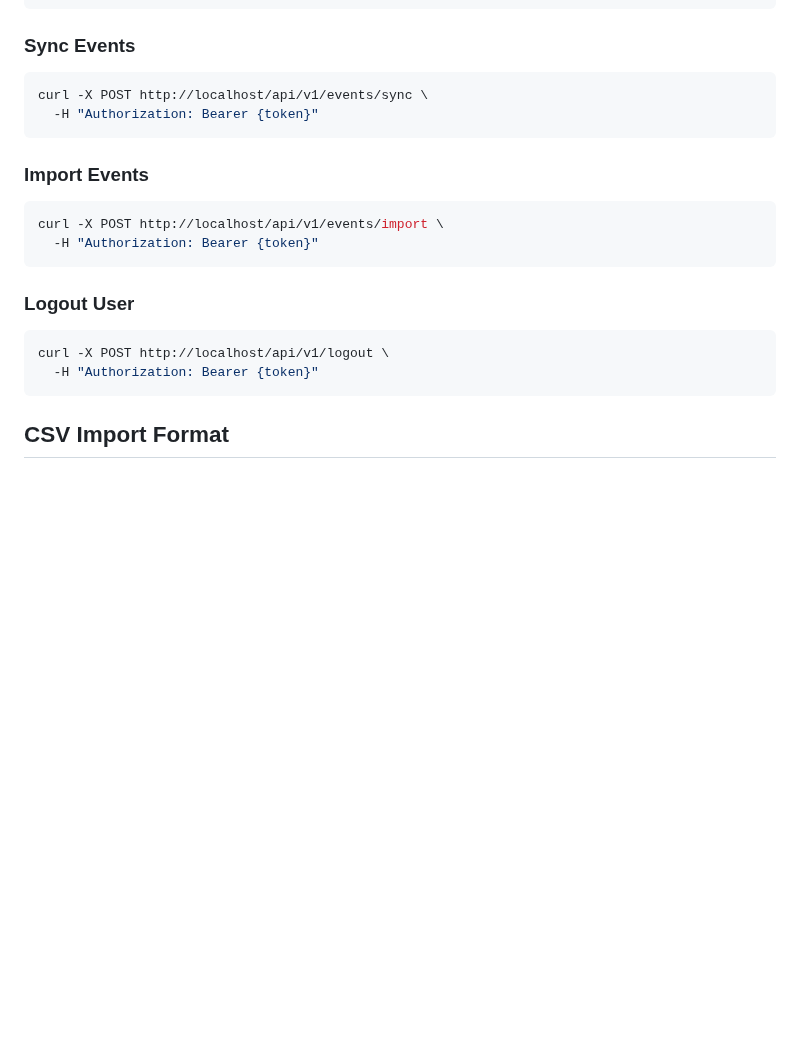
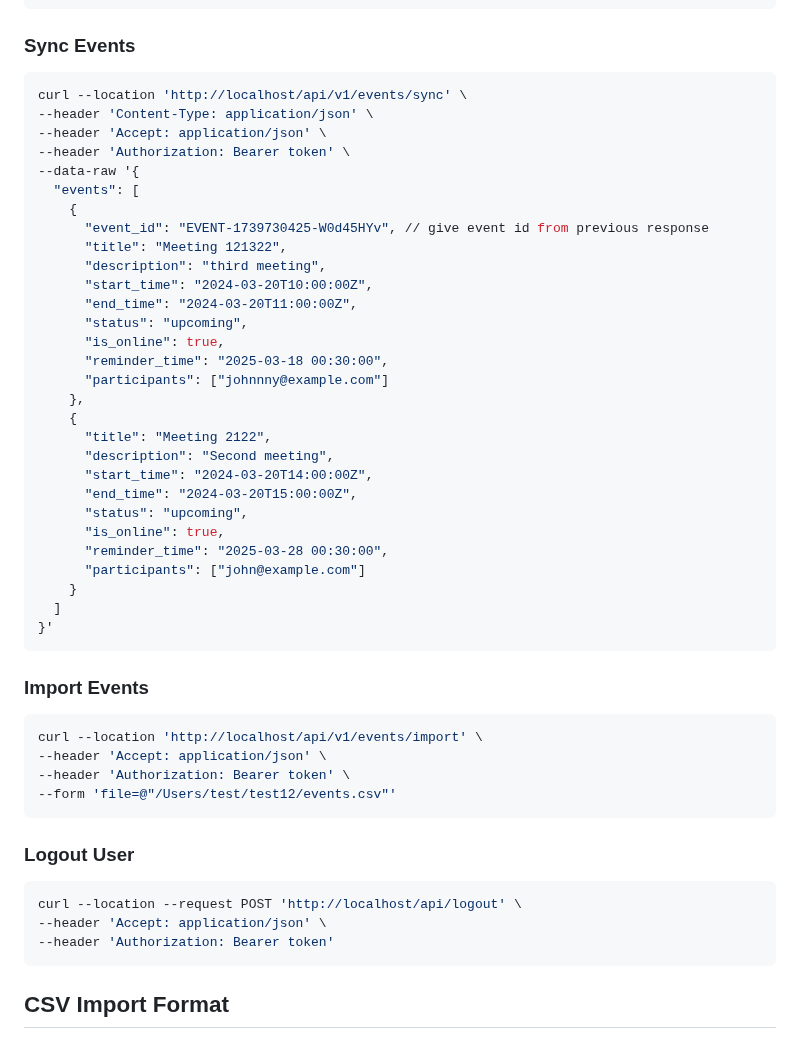
Before and after one commit to muhammadmontasir/reminder-app-laravel-nuxt, a Markdown page: backend/README.md, the part around one of its changes. Rendered like a GitHub page; blank space fills up the shorter version.

````diff
--- a/backend/README.md
+++ b/backend/README.md
@@ -172,22 +202,52 @@ curl -X DELETE http://localhost/api/v1/events/{eventId} \
 ### Sync Events
 
 ```bash
-curl -X POST http://localhost/api/v1/events/sync \
-  -H "Authorization: Bearer {token}"
+curl --location 'http://localhost/api/v1/events/sync' \
+--header 'Content-Type: application/json' \
+--header 'Accept: application/json' \
+--header 'Authorization: Bearer token' \
+--data-raw '{
+  "events": [
+    {
+      "event_id": "EVENT-1739730425-W0d45HYv", // give event id from previous response
+      "title": "Meeting 121322",
+      "description": "third meeting",
+      "start_time": "2024-03-20T10:00:00Z",
+      "end_time": "2024-03-20T11:00:00Z",
+      "status": "upcoming",
+      "is_online": true,
+      "reminder_time": "2025-03-18 00:30:00",
+      "participants": ["johnnny@example.com"]
+    },
+    {
+      "title": "Meeting 2122",
+      "description": "Second meeting",
+      "start_time": "2024-03-20T14:00:00Z",
+      "end_time": "2024-03-20T15:00:00Z",
+      "status": "upcoming",
+      "is_online": true,
+      "reminder_time": "2025-03-28 00:30:00",
+      "participants": ["john@example.com"]
+    }
+  ]
+}'
 ```
 
 ### Import Events
 
 ```bash
-curl -X POST http://localhost/api/v1/events/import \
-  -H "Authorization: Bearer {token}"
+curl --location 'http://localhost/api/v1/events/import' \
+--header 'Accept: application/json' \
+--header 'Authorization: Bearer token' \
+--form 'file=@"/Users/test/test12/events.csv"'
 ```
 
 ### Logout User
 
 ```bash
-curl -X POST http://localhost/api/v1/logout \
-  -H "Authorization: Bearer {token}"
+curl --location --request POST 'http://localhost/api/logout' \
+--header 'Accept: application/json' \
+--header 'Authorization: Bearer token'
 ```
 
 ## CSV Import Format
````
Also changed, not shown: other parts of backend/README.md (+47 -17 lines).
